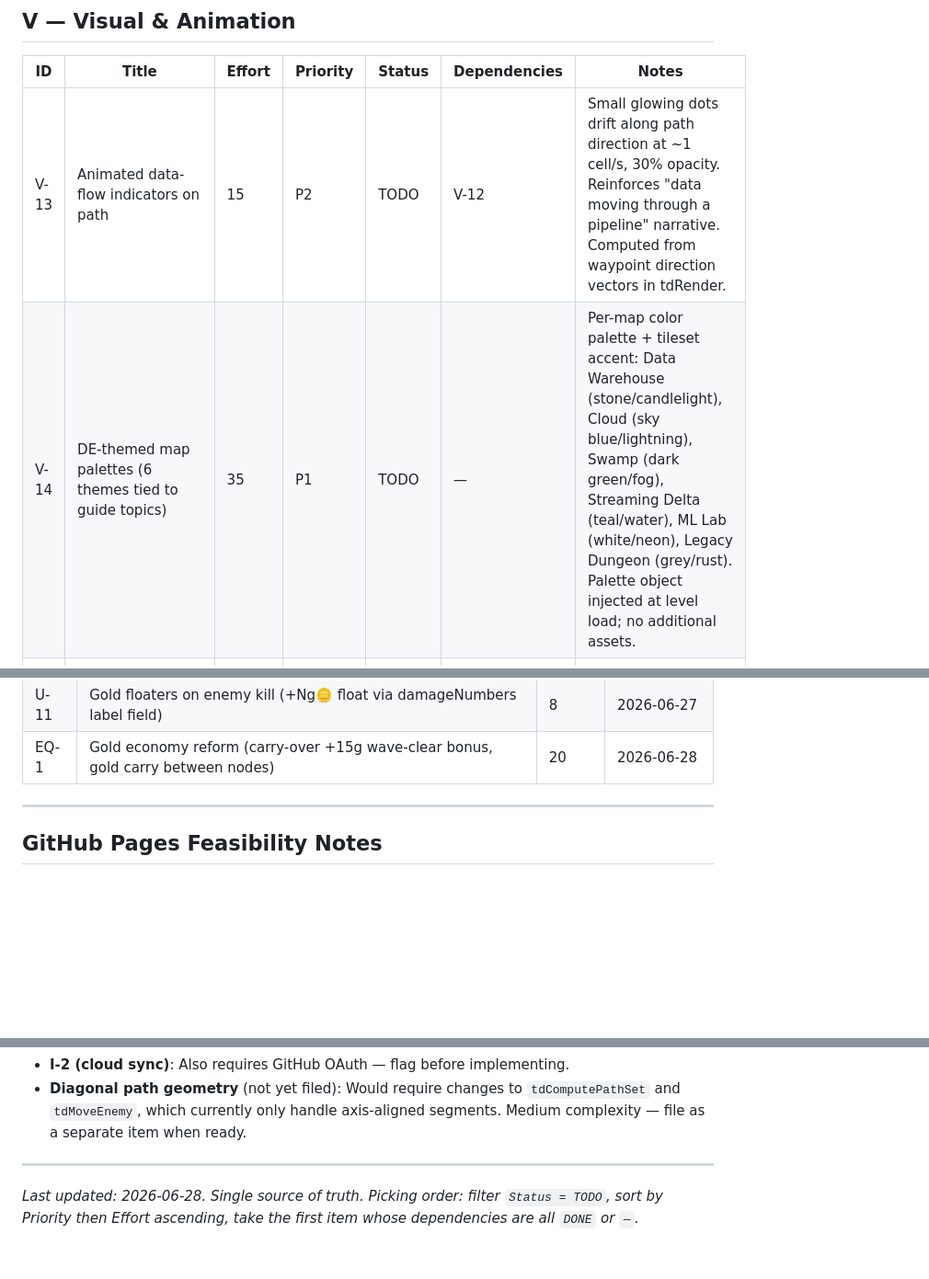
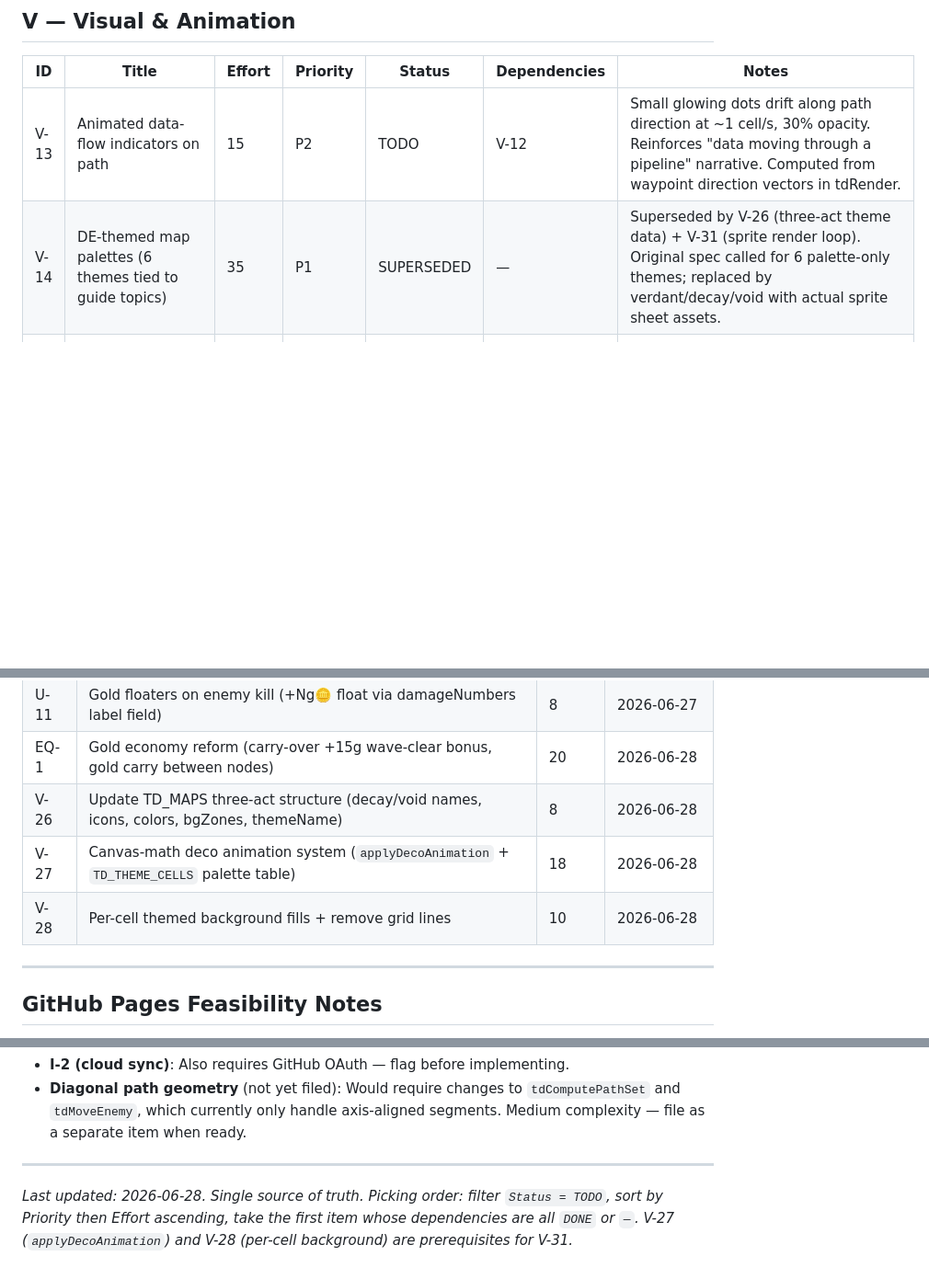
Before and after one commit to DerekEvans47/data-engineering-guide, a Markdown page: BACKLOG.md, 3 parts joined by grey strips. Shown at 92% size. Drawn GitHub-style; blank space fills up the shorter version.

```diff
--- a/BACKLOG.md
+++ b/BACKLOG.md
@@ -45,7 +45,7 @@ Addresses the core finding from the 2026-06-25 repo audit: `drill.js` is a 3,448
 | ID  | Title | Effort | Priority | Status | Dependencies | Notes |
 |-----|-------|--------|----------|--------|--------------|-------|
 | V-13 | Animated data-flow indicators on path | 15 | P2 | TODO | V-12 | Small glowing dots drift along path direction at ~1 cell/s, 30% opacity. Reinforces "data moving through a pipeline" narrative. Computed from waypoint direction vectors in tdRender. |
-| V-14 | DE-themed map palettes (6 themes tied to guide topics) | 35 | P1 | TODO | — | Per-map color palette + tileset accent: Data Warehouse (stone/candlelight), Cloud (sky blue/lightning), Swamp (dark green/fog), Streaming Delta (teal/water), ML Lab (white/neon), Legacy Dungeon (grey/rust). Palette object injected at level load; no additional assets. |
+| V-14 | DE-themed map palettes (6 themes tied to guide topics) | 35 | P1 | SUPERSEDED | — | Superseded by V-26 (three-act theme data) + V-31 (sprite render loop). Original spec called for 6 palette-only themes; replaced by verdant/decay/void with actual sprite sheet assets. |
 | V-15 | Landmark anchor objects (entry portal, mid-structure, exit gate) | 25 | P2 | TODO | V-12 | 2×2 multi-cell canvas sprites at map start, midpoint, and exit. Watchtower at entry, castle gate at exit; theme-specific mid landmark (e.g. server rack for warehouse, cauldron for swamp). Drawn in tdRender before towers. |
 | V-16 | Level-gated tower sprite evolution (L1/L2/L3 distinct look) | 25 | P1 | TODO | — | L1 = wood/basic, L2 = stone/reinforced, L3 = enchanted/glowing. New pixel-art frame sets per upgrade tier rather than just a ring color change. The tower visually transforms on upgrade. |
 | V-17 | Tower idle animation (barrel rotation / turret pulse) | 15 | P2 | TODO | V-16 | Slow sin-wave rotation on tower top or breathing scale effect between shots. Adds life to the board without impacting perf — angle stored per-tower, updated in tdUpdate. |
@@ -173,6 +178,9 @@ A cohesive system covering gold carry-over between nodes, power-ups (short-lived
 | U-10 | Tap-to-inspect tower stats card (floating card, dismisses on tap elsewhere) | 15 | 2026-06-27 |
 | U-11 | Gold floaters on enemy kill (+Ng🪙 float via damageNumbers label field) | 8 | 2026-06-27 |
 | EQ-1 | Gold economy reform (carry-over +15g wave-clear bonus, gold carry between nodes) | 20 | 2026-06-28 |
+| V-26 | Update TD_MAPS three-act structure (decay/void names, icons, colors, bgZones, themeName) | 8 | 2026-06-28 |
+| V-27 | Canvas-math deco animation system (`applyDecoAnimation` + `TD_THEME_CELLS` palette table) | 18 | 2026-06-28 |
+| V-28 | Per-cell themed background fills + remove grid lines | 10 | 2026-06-28 |
 
 ---
 
@@ -189,4 +197,4 @@ All items in this backlog are compatible with a static GitHub Pages deployment (
 
 ---
 
-*Last updated: 2026-06-28. Single source of truth. Picking order: filter `Status = TODO`, sort by Priority then Effort ascending, take the first item whose dependencies are all `DONE` or `—`.*
+*Last updated: 2026-06-28. Single source of truth. Picking order: filter `Status = TODO`, sort by Priority then Effort ascending, take the first item whose dependencies are all `DONE` or `—`. V-27 (`applyDecoAnimation`) and V-28 (per-cell background) are prerequisites for V-31.*
```
Also changed, not shown: other parts of BACKLOG.md (+5 -0 lines).
